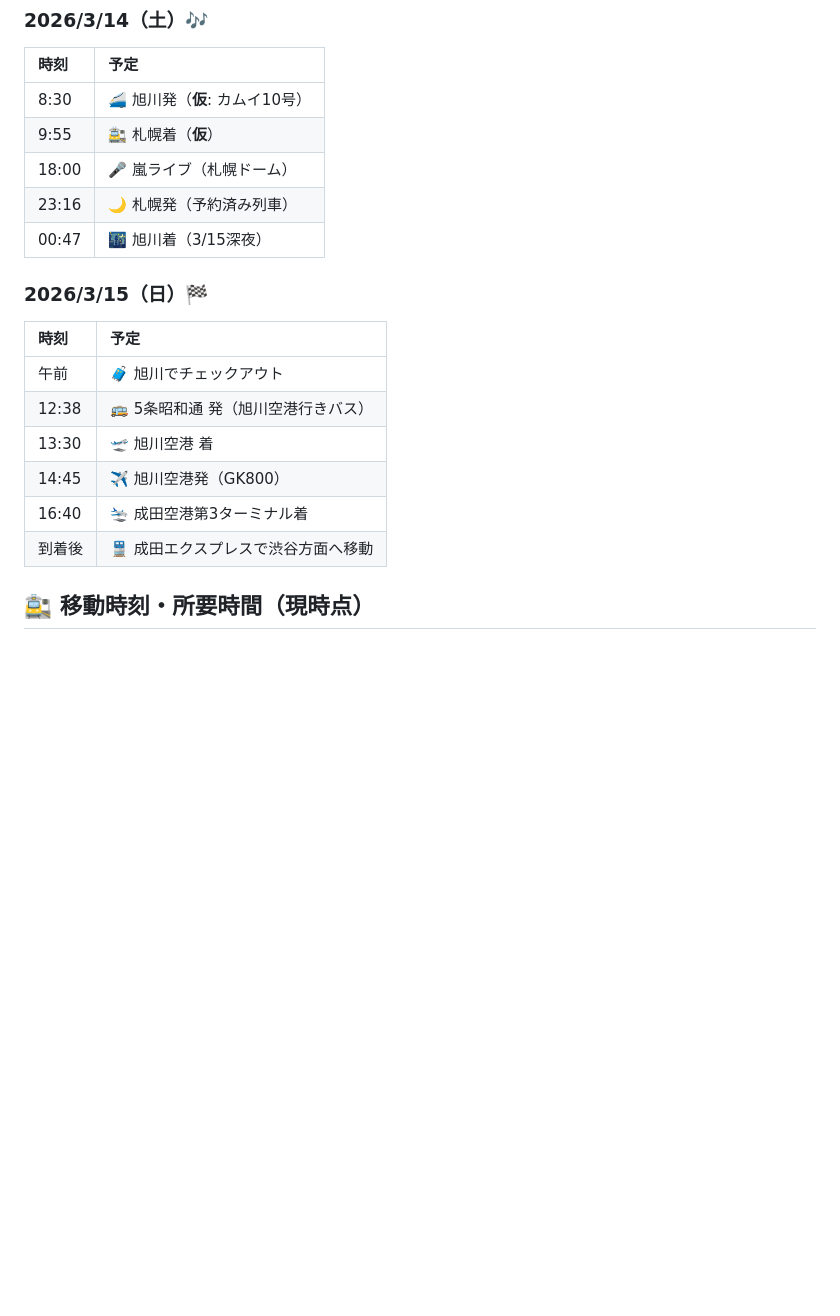
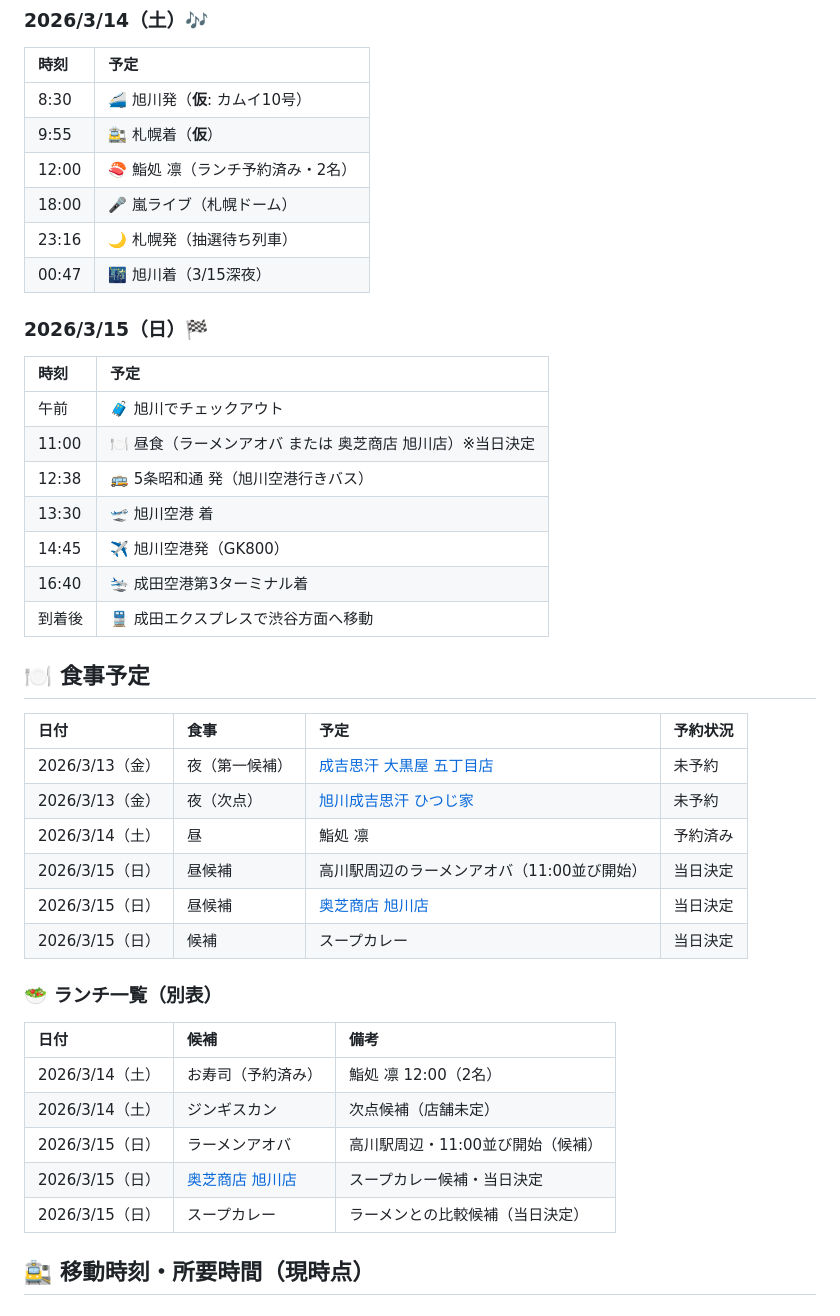
Before and after one commit to igrekplus/igrekplus.github.io, a Markdown page: reports/2026-03-hokkaido-arashi.md, the part around the change. Rendered like a GitHub page; blank space fills up the shorter version.

Commit message:
Update Hokkaido itinerary and meal options

```diff
--- a/reports/2026-03-hokkaido-arashi.md
+++ b/reports/2026-03-hokkaido-arashi.md
@@ -30,8 +30,9 @@
 | :--- | :--- |
 | 8:30 | 🚄 旭川発（**仮**: カムイ10号） |
 | 9:55 | 🚉 札幌着（**仮**） |
+| 12:00 | 🍣 鮨処 凛（ランチ予約済み・2名） |
 | 18:00 | 🎤 嵐ライブ（札幌ドーム） |
-| 23:16 | 🌙 札幌発（予約済み列車） |
+| 23:16 | 🌙 札幌発（抽選待ち列車） |
 | 00:47 | 🌃 旭川着（3/15深夜） |
 
 ### 2026/3/15（日）🏁
@@ -39,11 +40,33 @@
 | 時刻 | 予定 |
 | :--- | :--- |
 | 午前 | 🧳 旭川でチェックアウト |
+| 11:00 | 🍽️ 昼食（ラーメンアオバ または 奥芝商店 旭川店）※当日決定 |
 | 12:38 | 🚌 5条昭和通 発（旭川空港行きバス） |
 | 13:30 | 🛫 旭川空港 着 |
 | 14:45 | ✈️ 旭川空港発（GK800） |
 | 16:40 | 🛬 成田空港第3ターミナル着 |
 | 到着後 | 🚆 成田エクスプレスで渋谷方面へ移動 |
+
+## 🍽️ 食事予定
+
+| 日付 | 食事 | 予定 | 予約状況 |
+| :--- | :--- | :--- | :--- |
+| 2026/3/13（金） | 夜（第一候補） | [成吉思汗 大黒屋 五丁目店](https://tabelog.com/hokkaido/A0104/A010401/1027848/) | 未予約 |
+| 2026/3/13（金） | 夜（次点） | [旭川成吉思汗 ひつじ家](https://tabelog.com/hokkaido/A0104/A010401/1054053/party/) | 未予約 |
+| 2026/3/14（土） | 昼 | 鮨処 凛 | 予約済み |
+| 2026/3/15（日） | 昼候補 | 高川駅周辺のラーメンアオバ（11:00並び開始） | 当日決定 |
+| 2026/3/15（日） | 昼候補 | [奥芝商店 旭川店](https://tabelog.com/hokkaido/A0104/A010401/1008896/) | 当日決定 |
+| 2026/3/15（日） | 候補 | スープカレー | 当日決定 |
+
+### 🥗 ランチ一覧（別表）
+
+| 日付 | 候補 | 備考 |
+| :--- | :--- | :--- |
+| 2026/3/14（土） | お寿司（予約済み） | 鮨処 凛 12:00（2名） |
+| 2026/3/14（土） | ジンギスカン | 次点候補（店舗未定） |
+| 2026/3/15（日） | ラーメンアオバ | 高川駅周辺・11:00並び開始（候補） |
+| 2026/3/15（日） | [奥芝商店 旭川店](https://tabelog.com/hokkaido/A0104/A010401/1008896/) | スープカレー候補・当日決定 |
+| 2026/3/15（日） | スープカレー | ラーメンとの比較候補（当日決定） |
 
 ## 🚉 移動時刻・所要時間（現時点）
 
```
